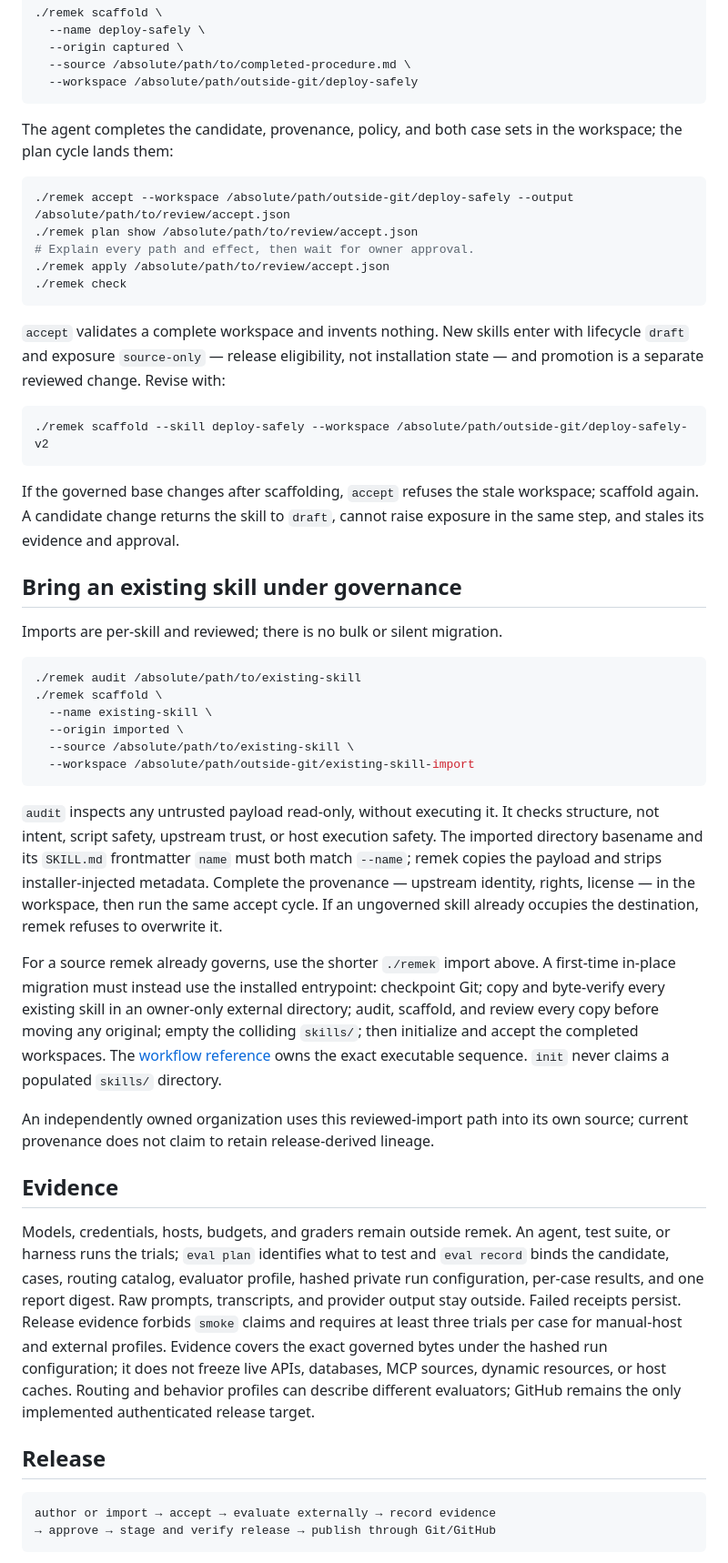
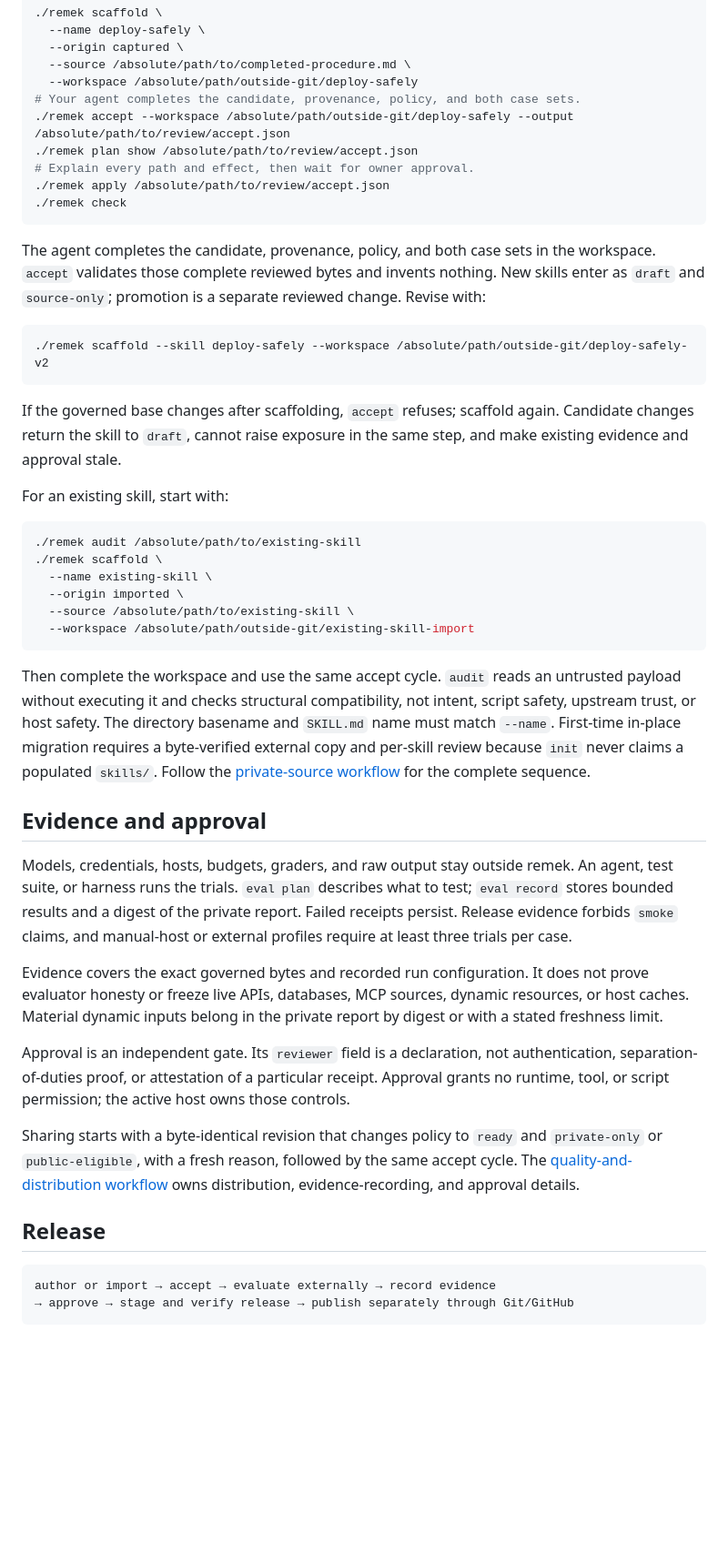
Before and after one commit to benblackthorn/remek, a Markdown page: README.md, the part around one of its changes. Shown at 91% size. Drawn GitHub-style; blank space fills up the shorter version.

````diff
--- a/README.md
+++ b/README.md
@@ -158,12 +167,7 @@ that file as provenance—not the chat or neighboring files:
   --origin captured \
   --source /absolute/path/to/completed-procedure.md \
   --workspace /absolute/path/outside-git/deploy-safely
-```
-
-The agent completes the candidate, provenance, policy, and both case sets in
-the workspace; the plan cycle lands them:
-
-```bash
+# Your agent completes the candidate, provenance, policy, and both case sets.
 ./remek accept --workspace /absolute/path/outside-git/deploy-safely --output /absolute/path/to/review/accept.json
 ./remek plan show /absolute/path/to/review/accept.json
 # Explain every path and effect, then wait for owner approval.
@@ -171,21 +175,20 @@ the workspace; the plan cycle lands them:
 ./remek check
 ```
 
-`accept` validates a complete workspace and invents nothing. New skills enter
-with lifecycle `draft` and exposure `source-only` — release eligibility, not
-installation state — and promotion is a separate reviewed change. Revise with:
+The agent completes the candidate, provenance, policy, and both case sets in the
+workspace. `accept` validates those complete reviewed bytes and invents nothing.
+New skills enter as `draft` and `source-only`; promotion is a separate reviewed
+change. Revise with:
 
 ```bash
 ./remek scaffold --skill deploy-safely --workspace /absolute/path/outside-git/deploy-safely-v2
 ```
 
-If the governed base changes after scaffolding, `accept` refuses the stale
-workspace; scaffold again. A candidate change returns the skill to `draft`,
-cannot raise exposure in the same step, and stales its evidence and approval.
+If the governed base changes after scaffolding, `accept` refuses; scaffold
+again. Candidate changes return the skill to `draft`, cannot raise exposure in
+the same step, and make existing evidence and approval stale.
 
-## Bring an existing skill under governance
-
-Imports are per-skill and reviewed; there is no bulk or silent migration.
+For an existing skill, start with:
 
 ```bash
 ./remek audit /absolute/path/to/existing-skill
@@ -196,45 +199,43 @@ Imports are per-skill and reviewed; there is no bulk or silent migration.
   --workspace /absolute/path/outside-git/existing-skill-import
 ```
 
-`audit` inspects any untrusted payload read-only, without executing it. It
-checks structure, not intent, script safety, upstream trust, or host execution
-safety. The imported directory basename and its `SKILL.md` frontmatter `name`
-must both match `--name`; remek copies the payload and strips
-installer-injected metadata.
-Complete the provenance — upstream identity, rights, license — in the
-workspace, then run the same accept cycle. If an ungoverned skill already
-occupies the destination, remek refuses to overwrite it.
+Then complete the workspace and use the same accept cycle. `audit` reads an
+untrusted payload without executing it and checks structural compatibility, not
+intent, script safety, upstream trust, or host safety. The directory basename
+and `SKILL.md` name must match `--name`. First-time in-place migration requires
+a byte-verified external copy and per-skill review because `init` never claims a
+populated `skills/`. Follow the
+[private-source workflow](skills/remek/references/workflows.md#private-source)
+for the complete sequence.
 
-For a source remek already governs, use the shorter `./remek` import above.
-A first-time in-place migration must instead use the installed entrypoint:
-checkpoint Git; copy and byte-verify every existing skill in an owner-only
-external directory; audit, scaffold, and review every copy before moving any
-original; empty the colliding `skills/`; then initialize and accept the
-completed workspaces. The [workflow reference](skills/remek/references/workflows.md#private-source)
-owns the exact executable sequence. `init` never claims a populated
-`skills/` directory.
+## Evidence and approval
 
-An independently owned organization uses this reviewed-import path into its own
-source; current provenance does not claim to retain release-derived lineage.
+Models, credentials, hosts, budgets, graders, and raw output stay outside remek.
+An agent, test suite, or harness runs the trials. `eval plan` describes what to
+test; `eval record` stores bounded results and a digest of the private report.
+Failed receipts persist. Release evidence forbids `smoke` claims, and manual-host
+or external profiles require at least three trials per case.
 
-## Evidence
+Evidence covers the exact governed bytes and recorded run configuration. It
+does not prove evaluator honesty or freeze live APIs, databases, MCP sources,
+dynamic resources, or host caches. Material dynamic inputs belong in the
+private report by digest or with a stated freshness limit.
 
-Models, credentials, hosts, budgets, and graders remain outside remek. An agent,
-test suite, or harness runs the trials; `eval plan` identifies what to test and
-`eval record` binds the candidate, cases, routing catalog, evaluator profile,
-hashed private run configuration, per-case results, and one report digest. Raw
-prompts, transcripts, and provider output stay outside. Failed receipts persist.
-Release evidence forbids `smoke` claims and requires at least three trials per
-case for manual-host and external profiles. Evidence covers the exact governed
-bytes under the hashed run configuration; it does not freeze live APIs,
-databases, MCP sources, dynamic resources, or host caches.
-Routing and behavior profiles can describe different evaluators; GitHub remains
-the only implemented authenticated release target.
+Approval is an independent gate. Its `reviewer` field is a declaration, not
+authentication, separation-of-duties proof, or attestation of a particular
+receipt. Approval grants no runtime, tool, or script permission; the active host
+owns those controls.
+
+Sharing starts with a byte-identical revision that changes policy to `ready`
+and `private-only` or `public-eligible`, with a fresh reason, followed by the
+same accept cycle. The
+[quality-and-distribution workflow](skills/remek/references/workflows.md#quality-and-distribution)
+owns distribution, evidence-recording, and approval details.
 
 ## Release
 
 ```text
 author or import → accept → evaluate externally → record evidence
-→ approve → stage and verify release → publish through Git/GitHub
+→ approve → stage and verify release → publish separately through Git/GitHub
 ```
 
````
Also changed, not shown: other parts of README.md (+164 -149 lines).
